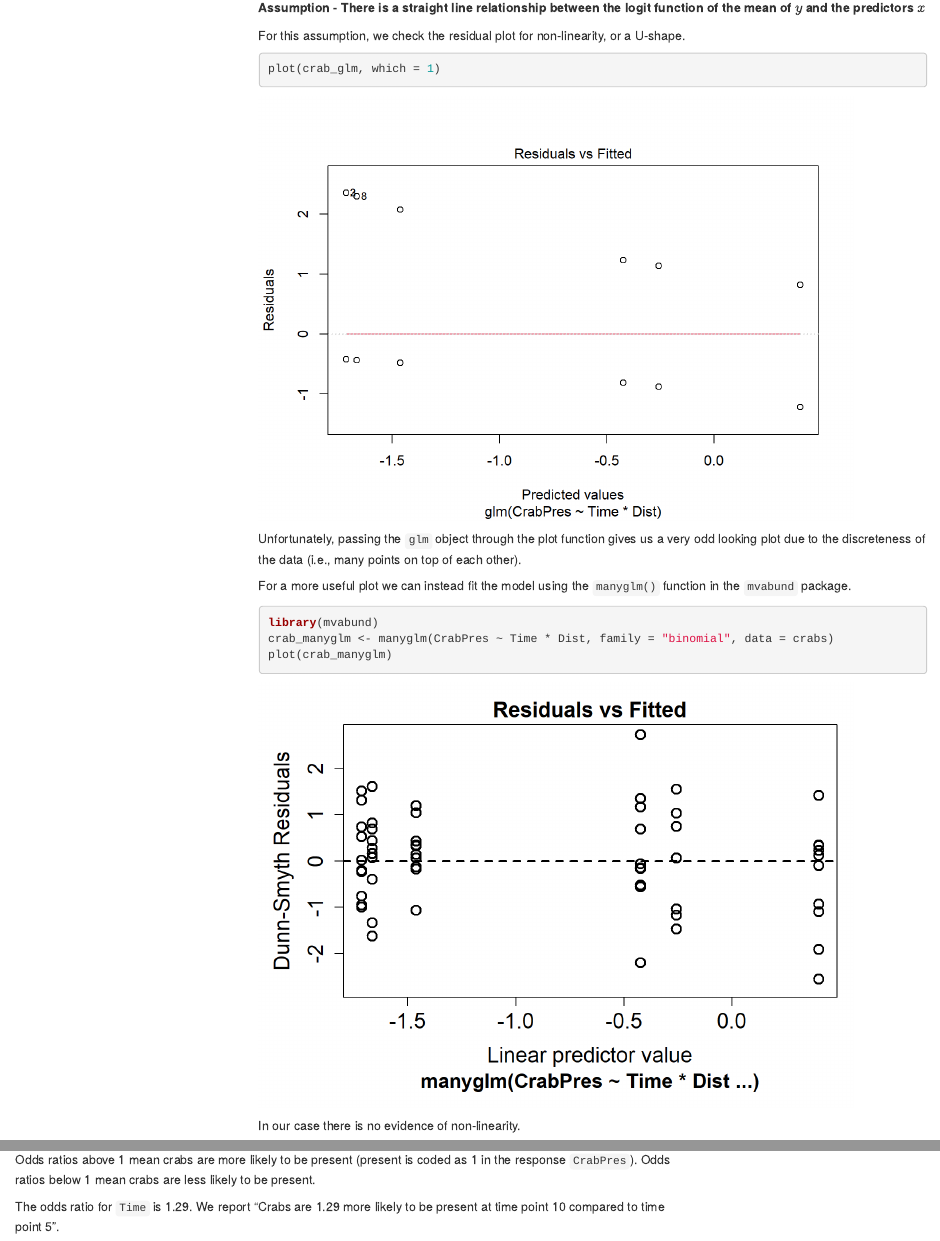
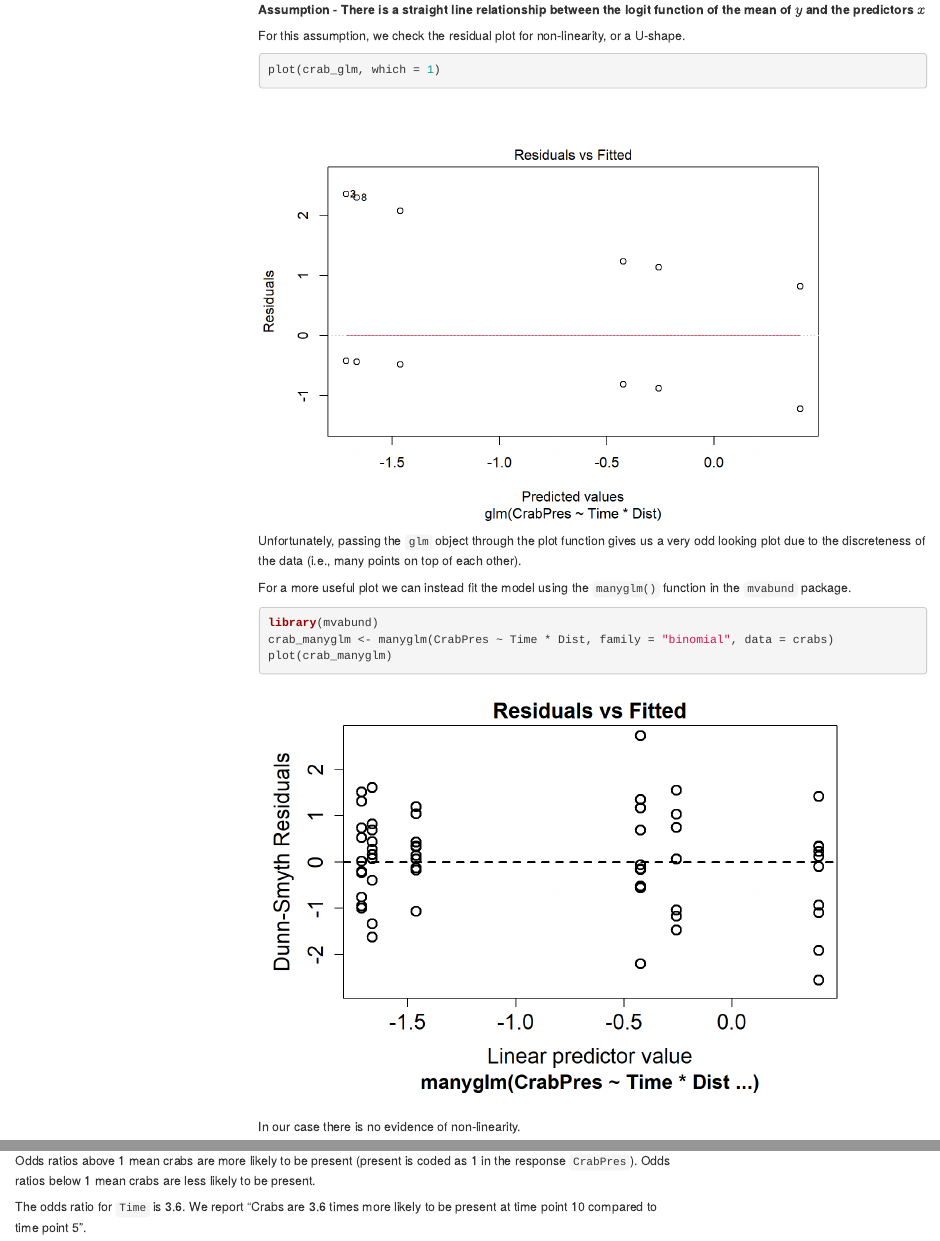
Before and after one commit to acriach/BLGY5112M, an R Markdown document (lm.Rmd): the page in a window 1100 px wide, from 17010 px down before the commit and from 17060 px down after it, so that both start at the same text, and a second part further down, joined at a grey line. The pictures show the output file lm.html that the author committed with the source, opened offline; folded parts are opened; library style sheets and scripts come from the installed R packages; menus at the side of the page are left out.

Commit message:
fixed OR

````diff
--- a/lm.Rmd
+++ b/lm.Rmd
@@ -453,7 +453,7 @@ Generalised linear models need link functions. In simple terms, these vary with
 
 Save this [crabs.csv](./data/crabs.csv) and read into R. The `CrabPres` column is whether a crab was present in that area of the beach surveyed. This response variable is binomial: the presence or absence of a crab.
 
-```{r,echo=F}
+```{r,echo=T}
 crabs <- read.csv("data/crabs.csv", header = T)
 ```
 
@@ -582,7 +582,7 @@ exp(coef(crab_glm)) # calculates the exponential of the coefficients in the mode
 ```
 Odds ratios above 1 mean crabs are more likely to be present (present is coded as 1 in the response `CrabPres`). Odds ratios below 1 mean crabs are less likely to be present.
 
-The odds ratio for `Time` is 1.29. We report "Crabs are 1.29 more likely to be present at time point 10 compared to time point 5".
+The odds ratio for `Time` is 3.6. We report "Crabs are 3.6 times more likely to be present at time point 10 compared to time point 5".
 
 :::: {.cadetbluebox data-latex=""}
 ::: {.center data-latex=""}
````
Also changed, not shown: lm.html.
